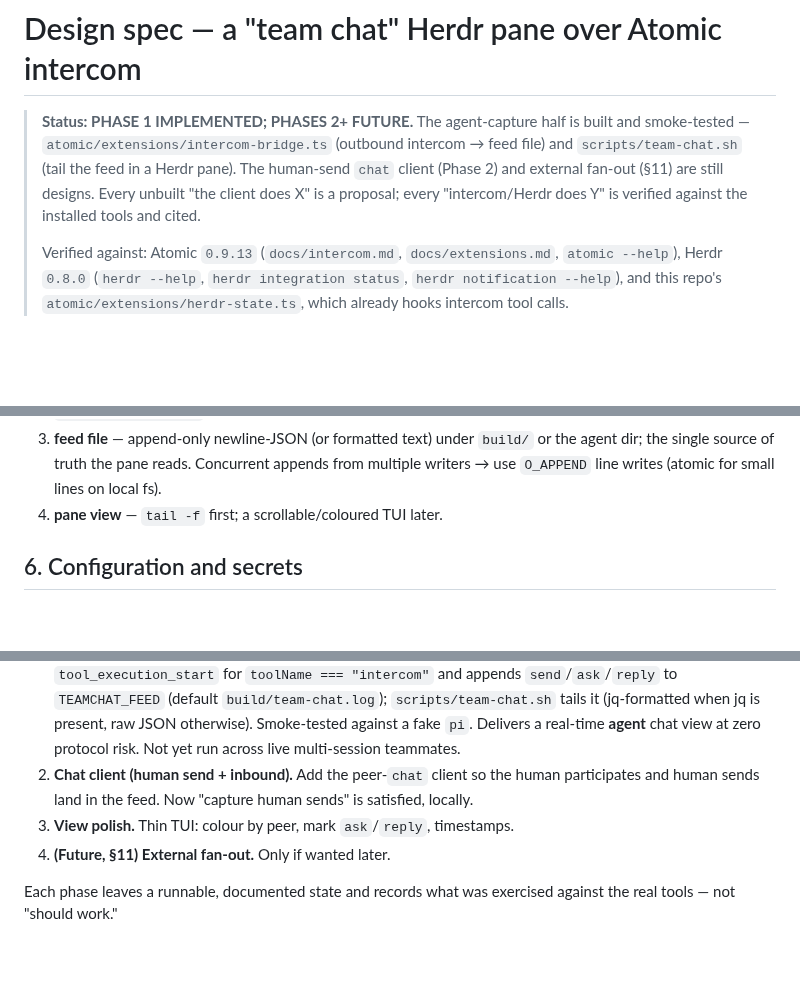
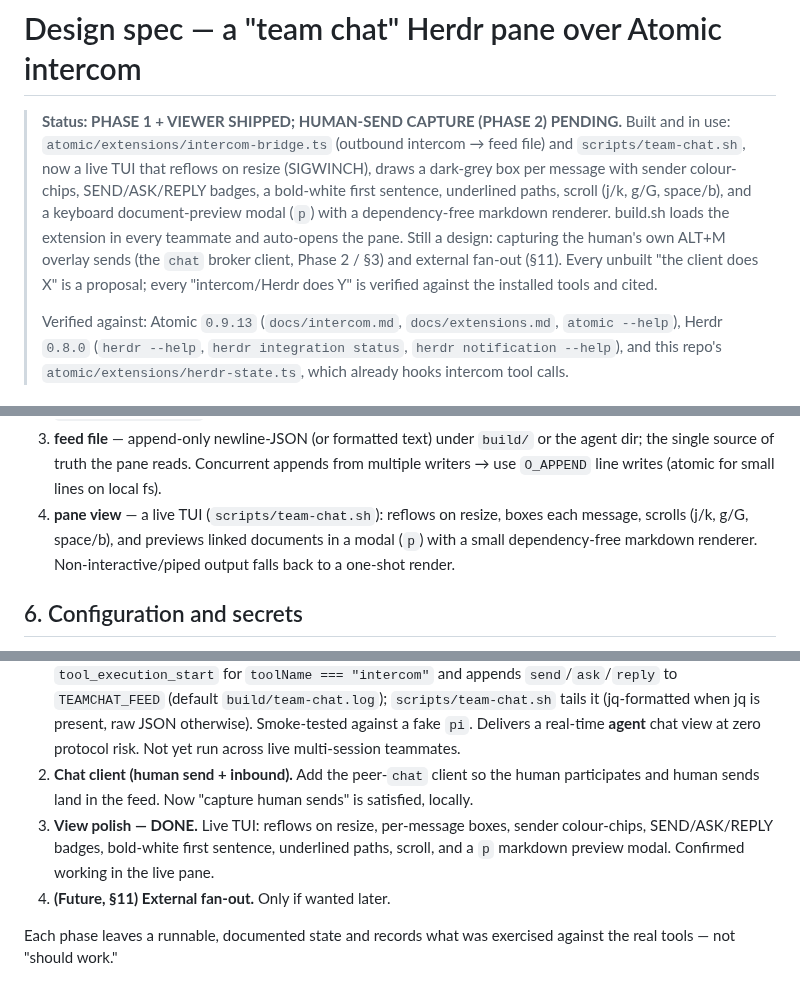
Before and after one commit to mpaiva/agentic-engineering-harness, a Markdown page: specs/2026-08-14-intercom-team-chat-pane.md, 3 parts joined by grey strips. Rendered like a GitHub page; blank space fills up the shorter version.

Commit message:
docs: sync team-chat spec + README with the shipped viewer
Update the spec status/ledger/phasing to reflect what is built: the live
reflowing TUI, per-message boxes, colour chips, badges, white first sentence,
underlined paths, scroll, and the markdown document-preview modal (Phase 3
done). Add a 'team chat pane' section to the README with the keybindings and
the honest note that the human's own popup messages are not captured yet, and
link the spec so it is not an orphan.

```diff
--- a/specs/2026-08-14-intercom-team-chat-pane.md
+++ b/specs/2026-08-14-intercom-team-chat-pane.md
@@ -1,10 +1,14 @@
 # Design spec — a "team chat" Herdr pane over Atomic intercom
 
-> **Status: PHASE 1 IMPLEMENTED; PHASES 2+ FUTURE.** The agent-capture half is built and
-> smoke-tested — `atomic/extensions/intercom-bridge.ts` (outbound intercom → feed file) and
-> `scripts/team-chat.sh` (tail the feed in a Herdr pane). The human-send `chat` client (Phase 2)
-> and external fan-out (§11) are still designs. Every unbuilt "the client does X" is a proposal;
-> every "intercom/Herdr does Y" is verified against the installed tools and cited.
+> **Status: PHASE 1 + VIEWER SHIPPED; HUMAN-SEND CAPTURE (PHASE 2) PENDING.** Built and in use:
+> `atomic/extensions/intercom-bridge.ts` (outbound intercom → feed file) and `scripts/team-chat.sh`,
+> now a live TUI that reflows on resize (SIGWINCH), draws a dark-grey box per message with sender
+> colour-chips, SEND/ASK/REPLY badges, a bold-white first sentence, underlined paths, scroll
+> (j/k, g/G, space/b), and a keyboard document-preview modal (`p`) with a dependency-free markdown
+> renderer. build.sh loads the extension in every teammate and auto-opens the pane. Still a design:
+> capturing the human's own ALT+M overlay sends (the `chat` broker client, Phase 2 / §3) and
+> external fan-out (§11). Every unbuilt "the client does X" is a proposal; every "intercom/Herdr
+> does Y" is verified against the installed tools and cited.
 >
 > Verified against: Atomic `0.9.13` (`docs/intercom.md`, `docs/extensions.md`, `atomic --help`),
 > Herdr `0.8.0` (`herdr --help`, `herdr integration status`, `herdr notification --help`), and
@@ -149,7 +153,9 @@ plainly:
 3. **feed file** — append-only newline-JSON (or formatted text) under `build/` or the agent dir;
    the single source of truth the pane reads. Concurrent appends from multiple writers → use
    `O_APPEND` line writes (atomic for small lines on local fs).
-4. **pane view** — `tail -f` first; a scrollable/coloured TUI later.
+4. **pane view** — a live TUI (`scripts/team-chat.sh`): reflows on resize, boxes each message,
+   scrolls (j/k, g/G, space/b), and previews linked documents in a modal (`p`) with a small
+   dependency-free markdown renderer. Non-interactive/piped output falls back to a one-shot render.
 
 ## 6. Configuration and secrets
 
@@ -213,7 +221,9 @@ plainly:
    **agent** chat view at zero protocol risk. Not yet run across live multi-session teammates.
 2. **Chat client (human send + inbound).** Add the peer-`chat` client so the human participates and
    human sends land in the feed. Now "capture human sends" is satisfied, locally.
-3. **View polish.** Thin TUI: colour by peer, mark `ask`/`reply`, timestamps.
+3. **View polish — DONE.** Live TUI: reflows on resize, per-message boxes, sender colour-chips,
+   SEND/ASK/REPLY badges, bold-white first sentence, underlined paths, scroll, and a `p` markdown
+   preview modal. Confirmed working in the live pane.
 4. **(Future, §11) External fan-out.** Only if wanted later.
 
 Each phase leaves a runnable, documented state and records what was exercised against the real
```
Also changed, not shown: other parts of specs/2026-08-14-intercom-team-chat-pane.md (+2 -0 lines), README.md (+17 -0 lines).
